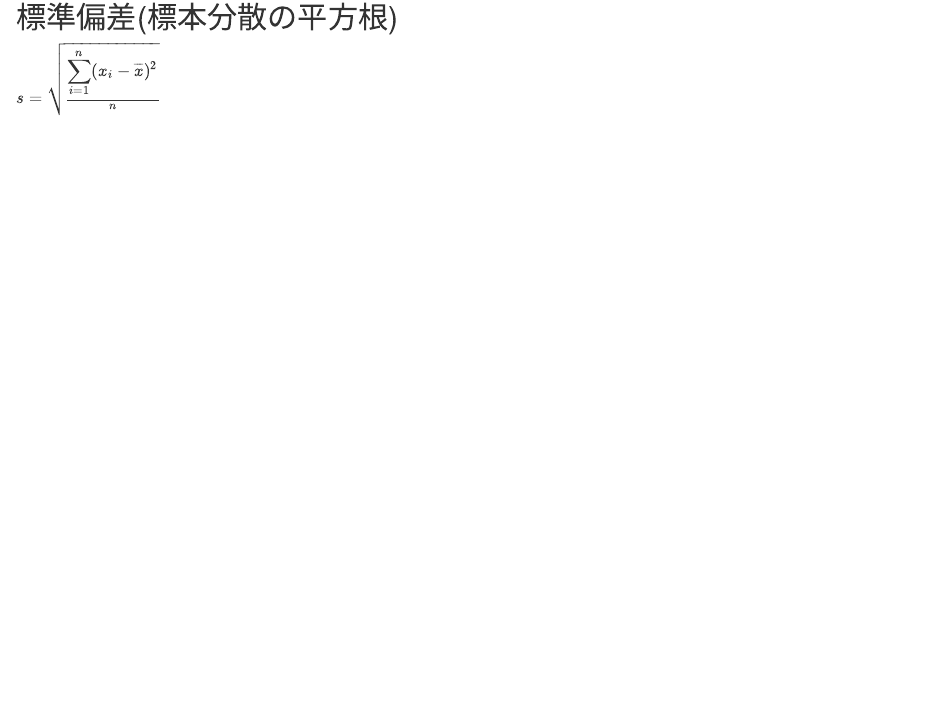
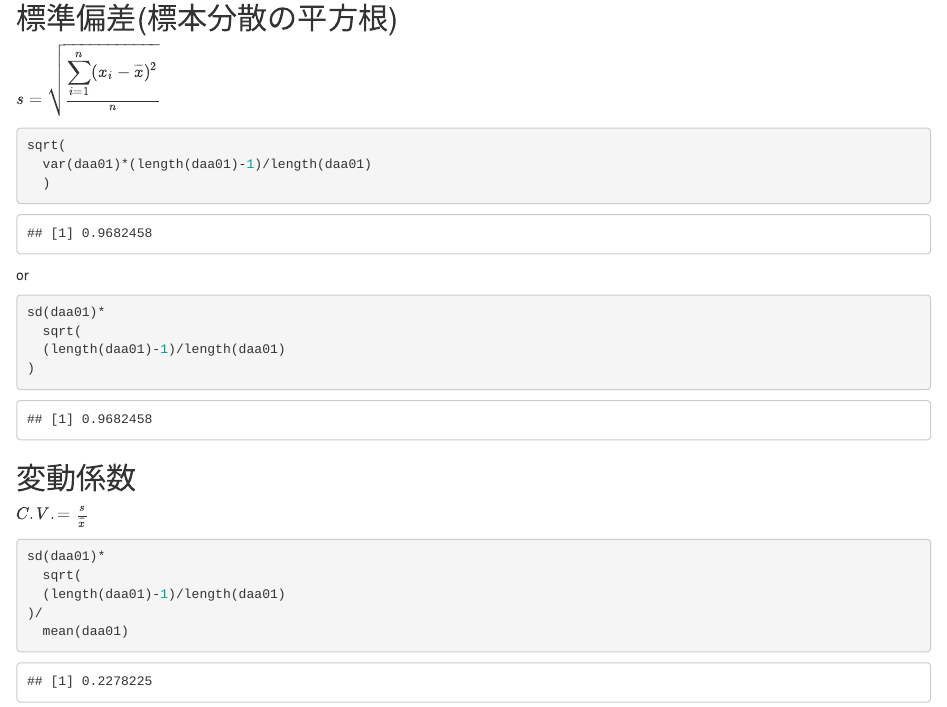
Before and after one commit to Nobukuni-Hyakutake/statistics, an R Markdown document (statistics_01.Rmd): the page in a window 1100 px wide, from 820 px down. The pictures show the output file statistics_01.html that the author committed with the source, opened offline.

Commit message:
標準偏差、変動係数を追加

````diff
--- a/statistics_01.Rmd
+++ b/statistics_01.Rmd
@@ -42,3 +42,30 @@ var(daa01)*(length(daa01)-1)/length(daa01)
 ## 標準偏差(標本分散の平方根)
 
 $s=\sqrt{\frac {\displaystyle\sum^{n}_{i=1}(x_i-\overline{x})^2} {n}}$
+
+```{r}
+sqrt(
+  var(daa01)*(length(daa01)-1)/length(daa01)
+  )
+```
+
+or
+
+```{r}
+sd(daa01)*
+  sqrt(
+  (length(daa01)-1)/length(daa01)
+)
+```
+
+## 変動係数
+
+$C.V.=\frac {s} {\overline{x}}$
+
+```{r}
+sd(daa01)*
+  sqrt(
+  (length(daa01)-1)/length(daa01)
+)/
+  mean(daa01)
+```
````
Also changed, not shown: statistics_01.html, statistics_01.md.
